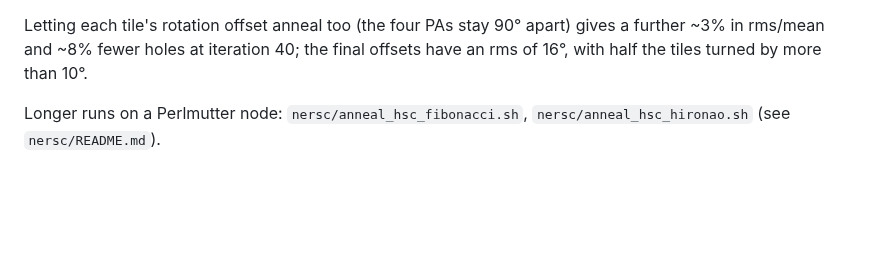
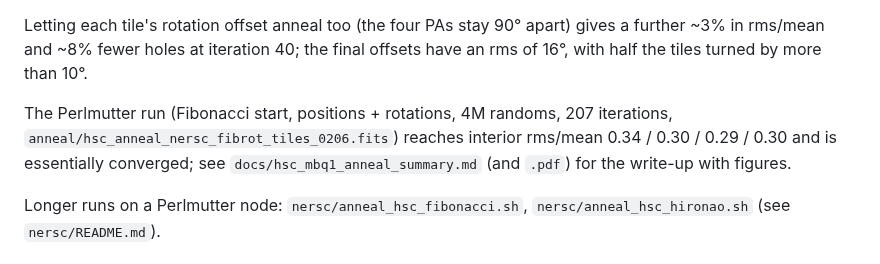
Before and after one commit to djschlegel/skytiling, a Markdown page: data/subaru/README.md, the part around the change. GitHub-like rendering; blank space fills up the shorter version.

```diff
--- a/data/subaru/README.md
+++ b/data/subaru/README.md
@@ -204,6 +204,12 @@ Letting each tile's rotation offset anneal too (the four PAs stay 90° apart)
 gives a further ~3% in rms/mean and ~8% fewer holes at iteration 40; the
 final offsets have an rms of 16°, with half the tiles turned by more than 10°.
 
+The Perlmutter run (Fibonacci start, positions + rotations, 4M randoms,
+207 iterations, `anneal/hsc_anneal_nersc_fibrot_tiles_0206.fits`) reaches
+interior rms/mean 0.34 / 0.30 / 0.29 / 0.30 and is essentially converged;
+see `docs/hsc_mbq1_anneal_summary.md` (and `.pdf`) for the write-up with
+figures.
+
 Longer runs on a Perlmutter node: `nersc/anneal_hsc_fibonacci.sh`,
 `nersc/anneal_hsc_hironao.sh` (see `nersc/README.md`).
 
```
Also changed, not shown: docs/hsc_mbq1_anneal_summary.md (added, +63 -0 lines), docs/figures/hsc_fib_anneal_stats.png (added), 5 other files.
